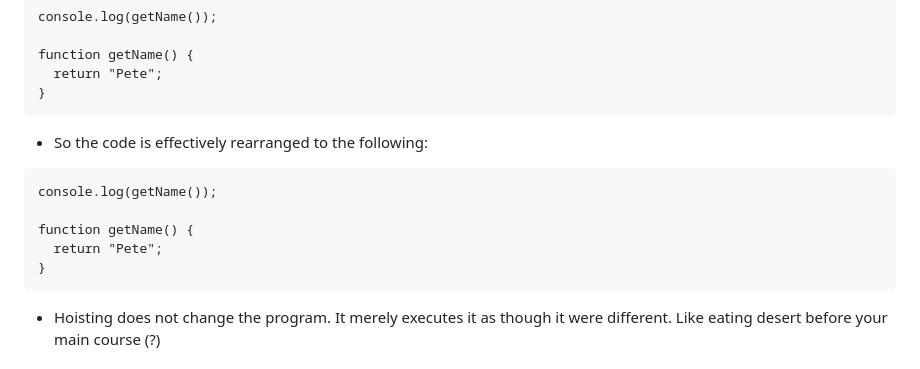
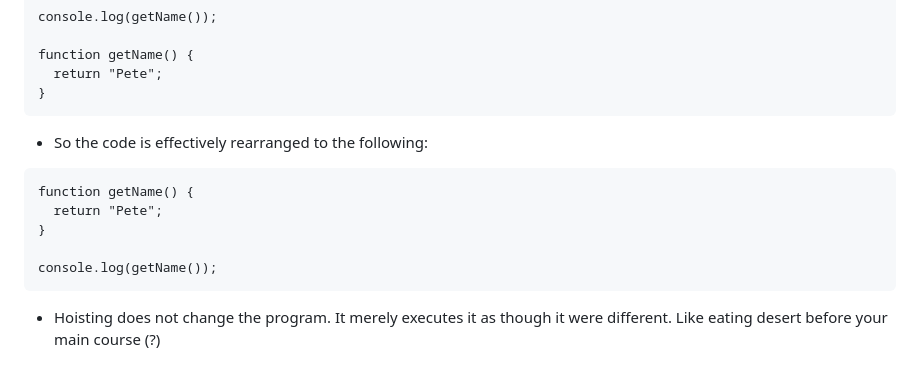
Before and after one commit to SandyRodger/JS_210, a Markdown page: L2_functions_and_variable_scope.md, the part around the change. Drawn GitHub-style.

````diff
--- a/L2_functions_and_variable_scope.md
+++ b/L2_functions_and_variable_scope.md
@@ -647,11 +647,11 @@ function getName() {
 - So the code is effectively rearranged to the following:
 
 ```
-console.log(getName());
-
 function getName() {
   return "Pete";
 }
+
+console.log(getName());
 ```
 
 - Hoisting does not change the program. It merely executes it as though it were different. Like eating desert before your main course (?)
````
